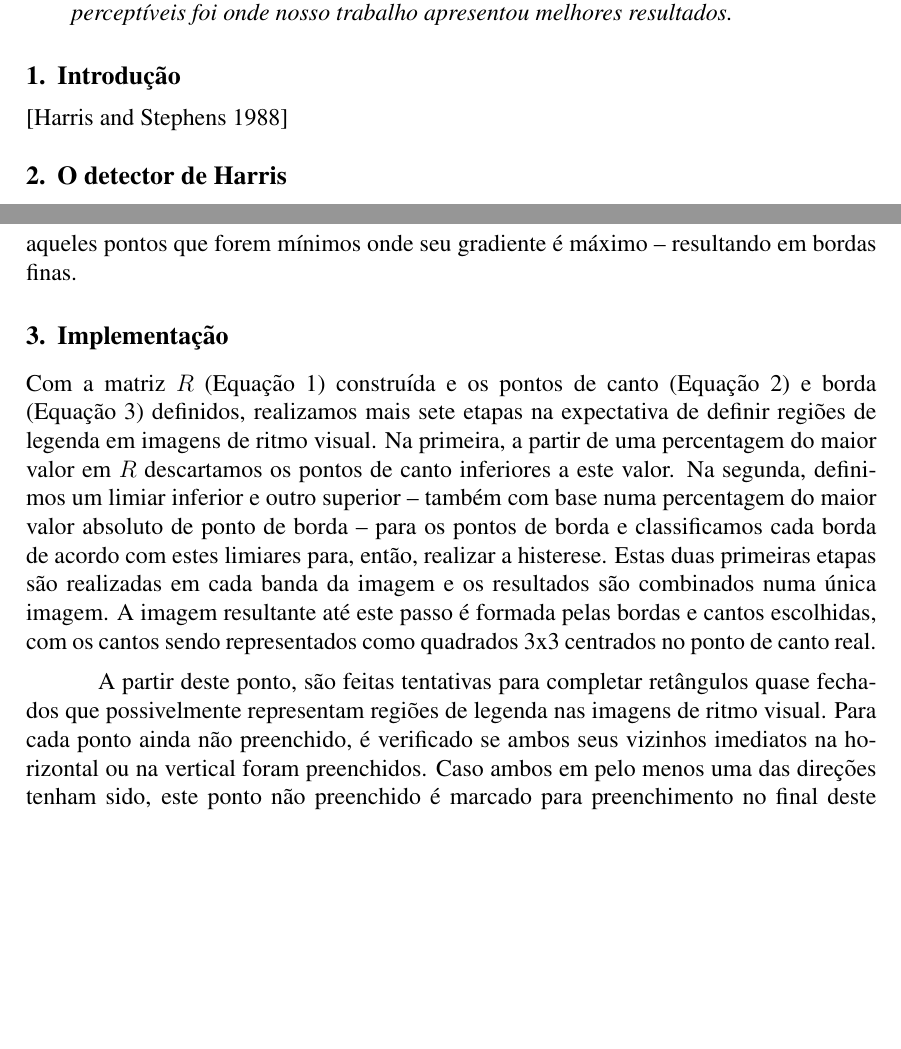
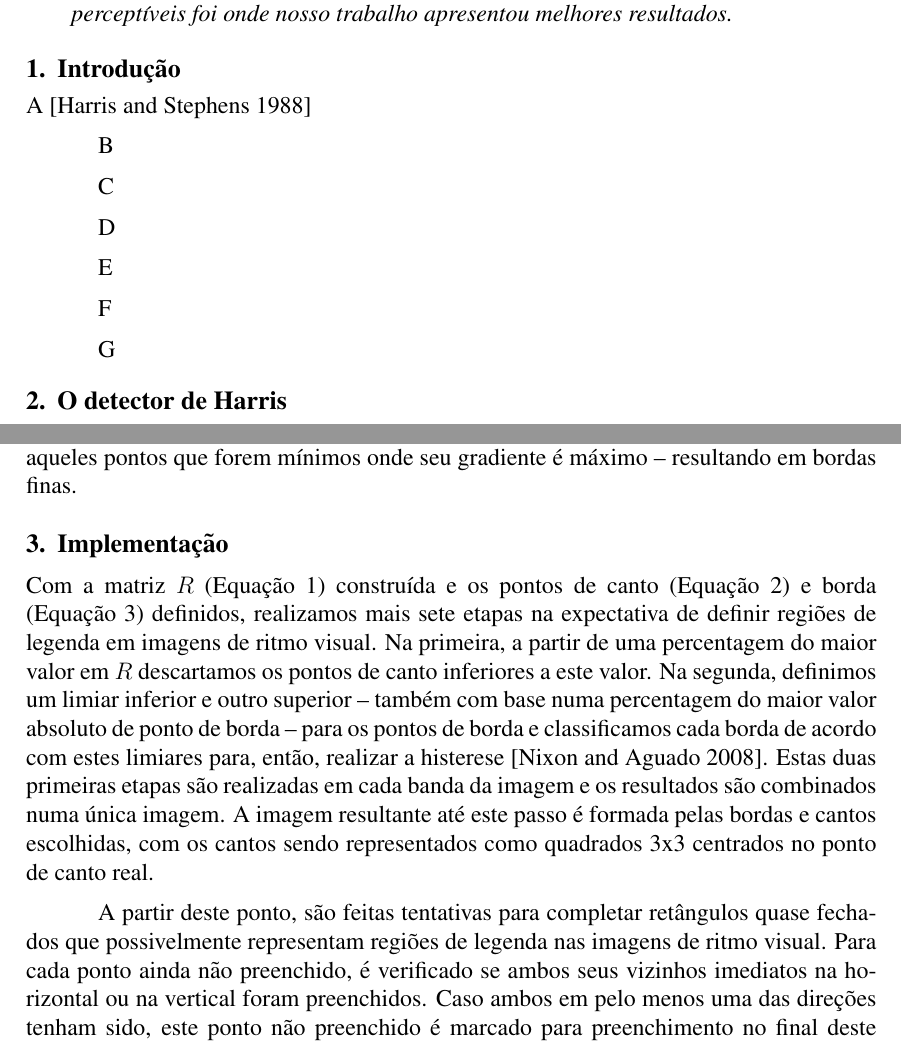
Before and after one commit to gpolo/imageprocessing, a LaTeX document (doc/artigo.tex): two parts of pages 1 and 3 of 5 before the commit and two parts of pages 1 and 3 of 6 after it, joined at a grey line, cut so that both start at the same text, the shorter picture padded with empty space. Compiled offline with pdfLaTeX.

Commit message:
Signaling the minimum size for introduction; minor corrections.

```diff
--- a/doc/artigo.tex
+++ b/doc/artigo.tex
@@ -41,7 +41,20 @@ do detector de Harris}
 
 \section{Introdução}
 
+A
 \cite{harris}
+
+B
+
+C
+
+D
+
+E
+
+F
+
+G
 
 
 \section{O detector de Harris}
@@ -157,11 +170,11 @@ inferiores a  este valor. Na  segunda, definimos um limiar  inferior e
 outro  superior --  também com  base numa  percentagem do  maior valor
 absoluto de ponto de borda --  para os pontos de borda e classificamos
 cada  borda de  acordo  com  estes limiares  para,  então, realizar  a
-histerese.  Estas  duas primeiras etapas são realizadas  em cada banda
-da imagem e os resultados  são combinados numa única imagem.  A imagem
-resultante até este passo é  formada pelas bordas e cantos escolhidas,
-com  os cantos  sendo representados  como quadrados  3x3  centrados no
-ponto de canto real.
+histerese   \cite{snakebook}.   Estas   duas   primeiras  etapas   são
+realizadas em cada banda da imagem e os resultados são combinados numa
+única  imagem.  A  imagem resultante  até este  passo é  formada pelas
+bordas  e cantos escolhidas,  com os  cantos sendo  representados como
+quadrados 3x3 centrados no ponto de canto real.
 
 A partir deste ponto,  são feitas tentativas para completar retângulos
 quase fechados  que possivelmente  representam regiões de  legenda nas
```
Also changed, not shown: doc/biblio.bib (+7 -0 lines), doc/artigo.bbl (added), doc/artigo.pdf (added), doc/artigo.tex (2 more changed lines), 3 other files.
